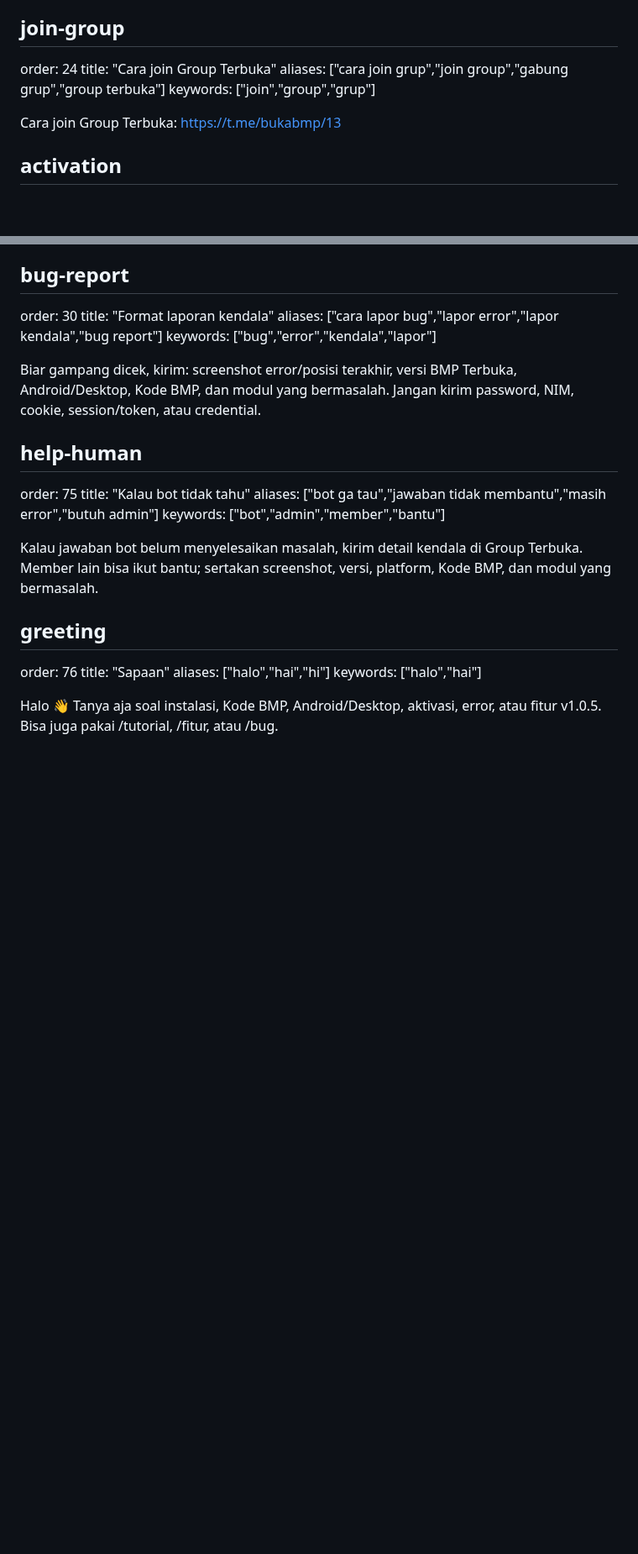
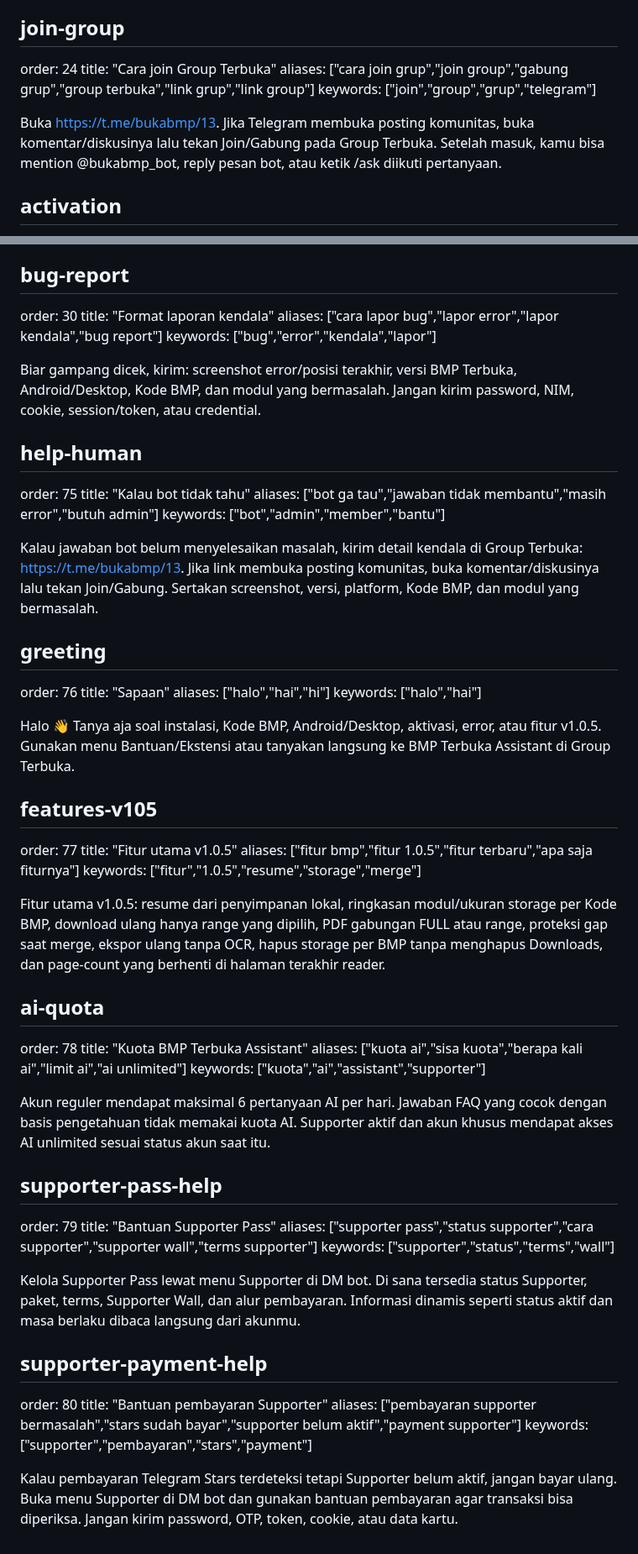
Before and after one commit to mentaliss/bukabmp, a Markdown page: worker/knowledge/getting-started.md, 2 parts joined by grey strips. Shown at 84% size. Drawn GitHub-style; blank space fills up the shorter version.

Commit message:
Expand bot knowledge for group join and hidden-command help

```diff
--- a/worker/knowledge/getting-started.md
+++ b/worker/knowledge/getting-started.md
@@ -83,10 +83,10 @@ Gunakan asset dari GitHub Releases, bukan “Source code ZIP”. Desktop memakai
 ## join-group
 order: 24
 title: "Cara join Group Terbuka"
-aliases: ["cara join grup","join group","gabung grup","group terbuka"]
-keywords: ["join","group","grup"]
+aliases: ["cara join grup","join group","gabung grup","group terbuka","link grup","link group"]
+keywords: ["join","group","grup","telegram"]
 
-Cara join Group Terbuka: https://t.me/bukabmp/13
+Buka https://t.me/bukabmp/13. Jika Telegram membuka posting komunitas, buka komentar/diskusinya lalu tekan Join/Gabung pada Group Terbuka. Setelah masuk, kamu bisa mention @bukabmp_bot, reply pesan bot, atau ketik /ask diikuti pertanyaan.
 
 ## activation
 order: 25
@@ -142,7 +142,7 @@ title: "Kalau bot tidak tahu"
 aliases: ["bot ga tau","jawaban tidak membantu","masih error","butuh admin"]
 keywords: ["bot","admin","member","bantu"]
 
-Kalau jawaban bot belum menyelesaikan masalah, kirim detail kendala di Group Terbuka. Member lain bisa ikut bantu; sertakan screenshot, versi, platform, Kode BMP, dan modul yang bermasalah.
+Kalau jawaban bot belum menyelesaikan masalah, kirim detail kendala di Group Terbuka: https://t.me/bukabmp/13. Jika link membuka posting komunitas, buka komentar/diskusinya lalu tekan Join/Gabung. Sertakan screenshot, versi, platform, Kode BMP, dan modul yang bermasalah.
 
 ## greeting
 order: 76
@@ -150,4 +150,36 @@ title: "Sapaan"
 aliases: ["halo","hai","hi"]
 keywords: ["halo","hai"]
 
-Halo 👋 Tanya aja soal instalasi, Kode BMP, Android/Desktop, aktivasi, error, atau fitur v1.0.5. Bisa juga pakai /tutorial, /fitur, atau /bug.
+Halo 👋 Tanya aja soal instalasi, Kode BMP, Android/Desktop, aktivasi, error, atau fitur v1.0.5. Gunakan menu Bantuan/Ekstensi atau tanyakan langsung ke BMP Terbuka Assistant di Group Terbuka.
+
+## features-v105
+order: 77
+title: "Fitur utama v1.0.5"
+aliases: ["fitur bmp","fitur 1.0.5","fitur terbaru","apa saja fiturnya"]
+keywords: ["fitur","1.0.5","resume","storage","merge"]
+
+Fitur utama v1.0.5: resume dari penyimpanan lokal, ringkasan modul/ukuran storage per Kode BMP, download ulang hanya range yang dipilih, PDF gabungan FULL atau range, proteksi gap saat merge, ekspor ulang tanpa OCR, hapus storage per BMP tanpa menghapus Downloads, dan page-count yang berhenti di halaman terakhir reader.
+
+## ai-quota
+order: 78
+title: "Kuota BMP Terbuka Assistant"
+aliases: ["kuota ai","sisa kuota","berapa kali ai","limit ai","ai unlimited"]
+keywords: ["kuota","ai","assistant","supporter"]
+
+Akun reguler mendapat maksimal 6 pertanyaan AI per hari. Jawaban FAQ yang cocok dengan basis pengetahuan tidak memakai kuota AI. Supporter aktif dan akun khusus mendapat akses AI unlimited sesuai status akun saat itu.
+
+## supporter-pass-help
+order: 79
+title: "Bantuan Supporter Pass"
+aliases: ["supporter pass","status supporter","cara supporter","supporter wall","terms supporter"]
+keywords: ["supporter","status","terms","wall"]
+
+Kelola Supporter Pass lewat menu Supporter di DM bot. Di sana tersedia status Supporter, paket, terms, Supporter Wall, dan alur pembayaran. Informasi dinamis seperti status aktif dan masa berlaku dibaca langsung dari akunmu.
+
+## supporter-payment-help
+order: 80
+title: "Bantuan pembayaran Supporter"
+aliases: ["pembayaran supporter bermasalah","stars sudah bayar","supporter belum aktif","payment supporter"]
+keywords: ["supporter","pembayaran","stars","payment"]
+
+Kalau pembayaran Telegram Stars terdeteksi tetapi Supporter belum aktif, jangan bayar ulang. Buka menu Supporter di DM bot dan gunakan bantuan pembayaran agar transaksi bisa diperiksa. Jangan kirim password, OTP, token, cookie, atau data kartu.
```
